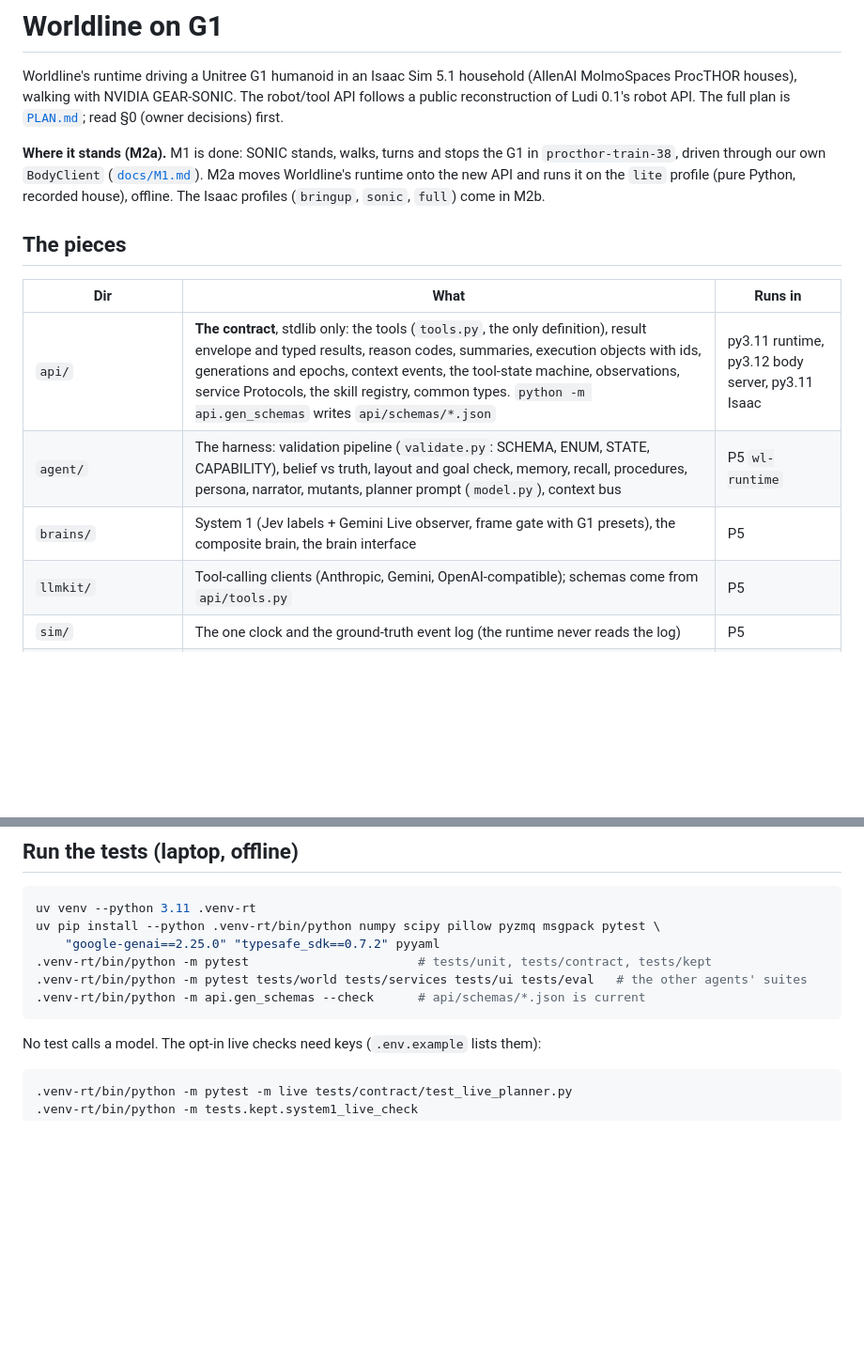
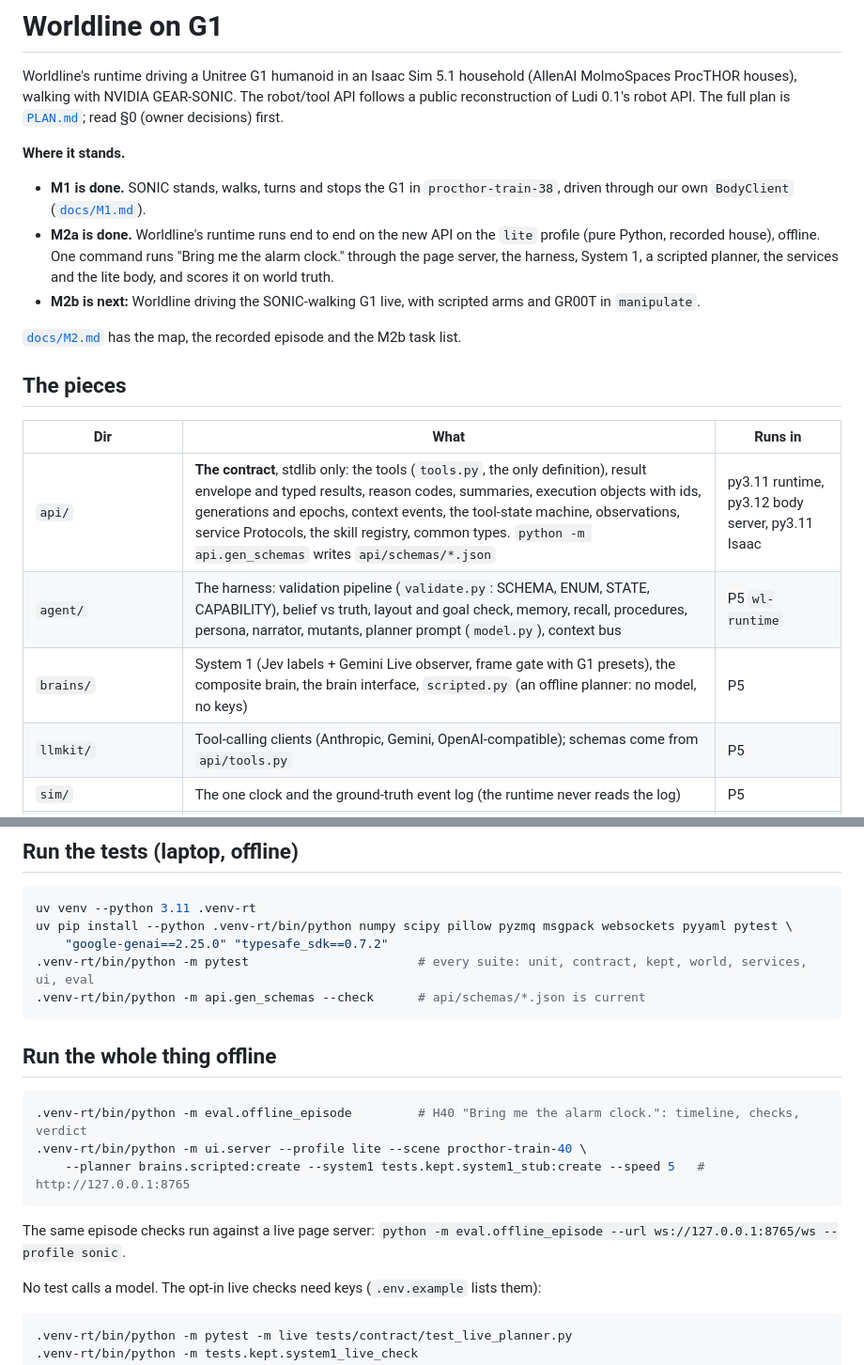
Before and after one commit to nirtyj/worldline-g1, a Markdown page: README.md, 2 parts joined by grey strips. Shown at 94% size. Drawn GitHub-style; blank space fills up the shorter version.

````diff
--- a/README.md
+++ b/README.md
@@ -4,10 +4,16 @@ Worldline's runtime driving a Unitree G1 humanoid in an Isaac Sim 5.1 household
 ProcTHOR houses), walking with NVIDIA GEAR-SONIC. The robot/tool API follows a public reconstruction of
 Ludi 0.1's robot API. The full plan is [`PLAN.md`](PLAN.md); read §0 (owner decisions) first.
 
-**Where it stands (M2a).** M1 is done: SONIC stands, walks, turns and stops the G1 in `procthor-train-38`,
-driven through our own `BodyClient` ([`docs/M1.md`](docs/M1.md)). M2a moves Worldline's runtime onto the new
-API and runs it on the `lite` profile (pure Python, recorded house), offline. The Isaac profiles
-(`bringup`, `sonic`, `full`) come in M2b.
+**Where it stands.**
+
+- **M1 is done.** SONIC stands, walks, turns and stops the G1 in `procthor-train-38`, driven through our own
+  `BodyClient` ([`docs/M1.md`](docs/M1.md)).
+- **M2a is done.** Worldline's runtime runs end to end on the new API on the `lite` profile (pure Python, recorded
+  house), offline. One command runs "Bring me the alarm clock." through the page server, the harness, System 1, a
+  scripted planner, the services and the lite body, and scores it on world truth.
+- **M2b is next:** Worldline driving the SONIC-walking G1 live, with scripted arms and GR00T in `manipulate`.
+
+[`docs/M2.md`](docs/M2.md) has the map, the recorded episode and the M2b task list.
 
 ## The pieces
 
@@ -15,7 +21,7 @@ API and runs it on the `lite` profile (pure Python, recorded house), offline. Th
 |---|---|---|
 | `api/` | **The contract**, stdlib only: the tools (`tools.py`, the only definition), result envelope and typed results, reason codes, summaries, execution objects with ids, generations and epochs, context events, the tool-state machine, observations, service Protocols, the skill registry, common types. `python -m api.gen_schemas` writes `api/schemas/*.json` | py3.11 runtime, py3.12 body server, py3.11 Isaac |
 | `agent/` | The harness: validation pipeline (`validate.py`: SCHEMA, ENUM, STATE, CAPABILITY), belief vs truth, layout and goal check, memory, recall, procedures, persona, narrator, mutants, planner prompt (`model.py`), context bus | P5 `wl-runtime` |
-| `brains/` | System 1 (Jev labels + Gemini Live observer, frame gate with G1 presets), the composite brain, the brain interface | P5 |
+| `brains/` | System 1 (Jev labels + Gemini Live observer, frame gate with G1 presets), the composite brain, the brain interface, `scripted.py` (an offline planner: no model, no keys) | P5 |
 | `llmkit/` | Tool-calling clients (Anthropic, Gemini, OpenAI-compatible); schemas come from `api/tools.py` | P5 |
 | `sim/` | The one clock and the ground-truth event log (the runtime never reads the log) | P5 |
 | `robot/`, `services/`, `world/`, `config/` | `RobotBridge` (`G1Robot`), the services behind the tools, the world model (the only ground-truth reader), profiles | P5 |
@@ -35,12 +41,22 @@ with attach grasp, lite) are labelled `[fallback]` in results, prompts and eval.
 
 ```bash
 uv venv --python 3.11 .venv-rt
-uv pip install --python .venv-rt/bin/python numpy scipy pillow pyzmq msgpack pytest \
-    "google-genai==2.25.0" "typesafe_sdk==0.7.2" pyyaml
-.venv-rt/bin/python -m pytest                       # tests/unit, tests/contract, tests/kept
-.venv-rt/bin/python -m pytest tests/world tests/services tests/ui tests/eval   # the other agents' suites
+uv pip install --python .venv-rt/bin/python numpy scipy pillow pyzmq msgpack websockets pyyaml pytest \
+    "google-genai==2.25.0" "typesafe_sdk==0.7.2"
+.venv-rt/bin/python -m pytest                       # every suite: unit, contract, kept, world, services, ui, eval
 .venv-rt/bin/python -m api.gen_schemas --check      # api/schemas/*.json is current
 ```
+
+## Run the whole thing offline
+
+```bash
+.venv-rt/bin/python -m eval.offline_episode         # H40 "Bring me the alarm clock.": timeline, checks, verdict
+.venv-rt/bin/python -m ui.server --profile lite --scene procthor-train-40 \
+    --planner brains.scripted:create --system1 tests.kept.system1_stub:create --speed 5   # http://127.0.0.1:8765
+```
+
+The same episode checks run against a live page server:
+`python -m eval.offline_episode --url ws://127.0.0.1:8765/ws --profile sonic`.
 
 No test calls a model. The opt-in live checks need keys (`.env.example` lists them):
 
````
Also changed, not shown: docs/M2.md (added, +435 -0 lines).
